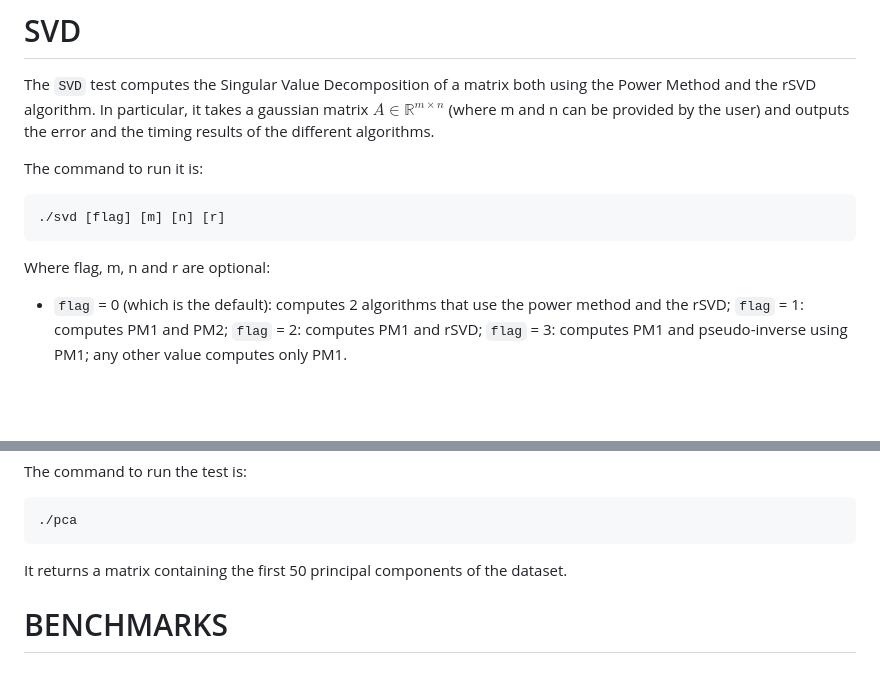
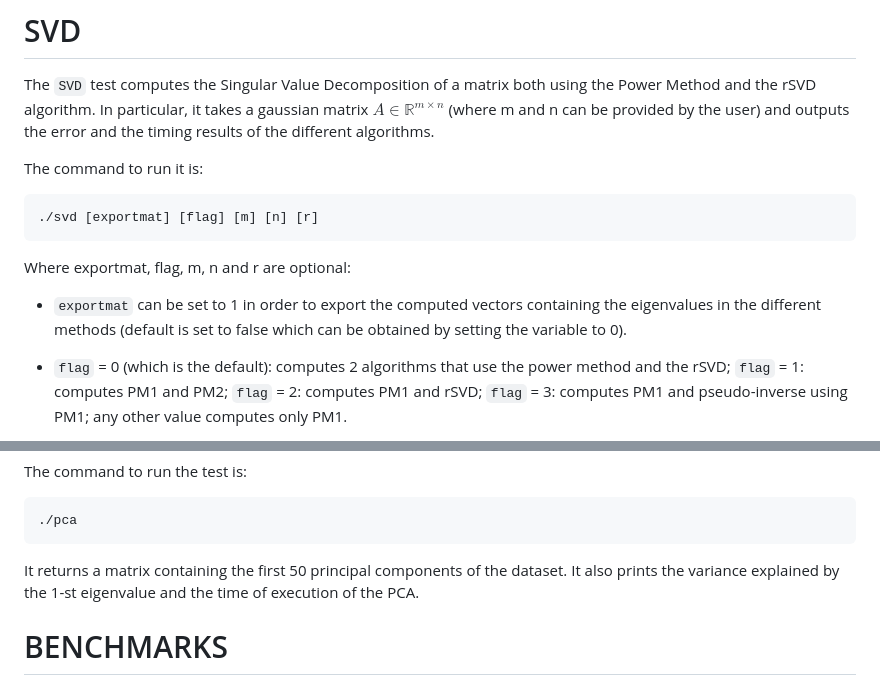
Before and after one commit to AMSC22-23/rSVD-Cenzato-Pisante-Procaccio, a Markdown page: README.md, 2 parts joined by grey strips. Drawn GitHub-style; blank space fills up the shorter version.

````diff
--- a/README.md
+++ b/README.md
@@ -53,9 +53,11 @@ The `SVD` test computes the Singular Value Decomposition of a matrix both using
 
 The command to run it is:
 ```
-./svd [flag] [m] [n] [r]
+./svd [exportmat] [flag] [m] [n] [r]
 ```
-Where flag, m, n and r are optional:
+Where exportmat, flag, m, n and r are optional:
+
++ `exportmat` can be set to 1 in order to export the computed vectors containing the eigenvalues in the different methods (default is set to false which can be obtained by setting the variable to 0).
 
 + `flag` = 0 (which is the default): computes 2 algorithms that use the power method and the rSVD; `flag` = 1: computes PM1 and PM2; `flag` = 2: computes PM1 and rSVD; `flag` = 3: computes PM1 and pseudo-inverse using PM1; any other value computes only PM1.
 
@@ -94,7 +96,7 @@ The command to run the test is:
 ./pca
 ```
 
-It returns a matrix containing the first 50 principal components of the dataset.
+It returns a matrix containing the first 50 principal components of the dataset. It also prints the variance explained by the 1-st eigenvalue and the time of execution of the PCA.
 
 # BENCHMARKS
 
````
